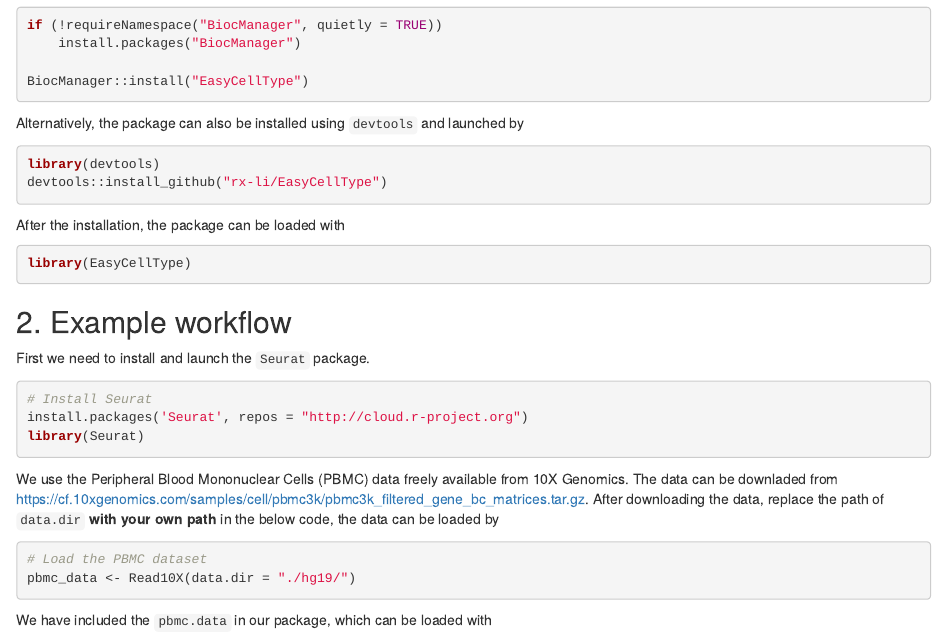
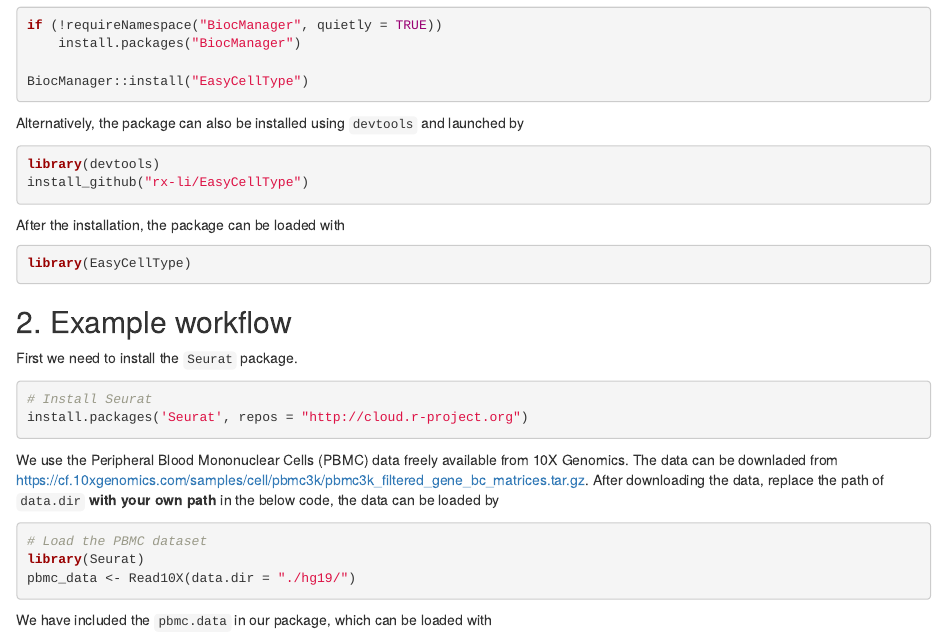
Before and after one commit to rx-li/EasyCellType, an R Markdown document (vignettes/my-vignette.Rmd): the page in a window 1100 px wide, from 340 px down. Rendered offline with R 4.5, knitr and Pandoc, with nearby package versions; drawn as R Markdown's standard HTML page in place of the format the file asks for; some code elsewhere in the file could not run offline.

Commit message:
Fixed errors in R cmd check.

````diff
--- a/vignettes/my-vignette.Rmd
+++ b/vignettes/my-vignette.Rmd
@@ -43,7 +43,7 @@ BiocManager::install("EasyCellType")
 Alternatively, the package can also be installed using `devtools` and launched by
 ```{r, results=FALSE, warning=FALSE, message=FALSE}
 library(devtools)
-devtools::install_github("rx-li/EasyCellType")
+install_github("rx-li/EasyCellType")
 ```
 
 After the installation, the package can be loaded with
@@ -52,11 +52,10 @@ library(EasyCellType)
 ```
 
 ## 2. Example workflow
-First we need to install and launch the `Seurat` package.
-```{r, results=FALSE, warning=FALSE, message=FALSE}
+First we need to install the `Seurat` package.
+```{r, eval=FALSE}
 # Install Seurat
 install.packages('Seurat', repos = "http://cloud.r-project.org")
-library(Seurat)
 ```
 
 We use the Peripheral Blood Mononuclear Cells (PBMC) data freely available from 10X Genomics.
@@ -65,6 +64,7 @@ https://cf.10xgenomics.com/samples/cell/pbmc3k/pbmc3k_filtered_gene_bc_matrices.
 After downloading the data, replace the path of `data.dir` **with your own path** in the below code, the data can be loaded by
 ```{r, eval=FALSE}
 # Load the PBMC dataset
+library(Seurat)
 pbmc_data <- Read10X(data.dir = "./hg19/")
 ```
 
````
Also changed, not shown: vignettes/my-vignette.Rmd (1 more changed lines), 2 other files.
